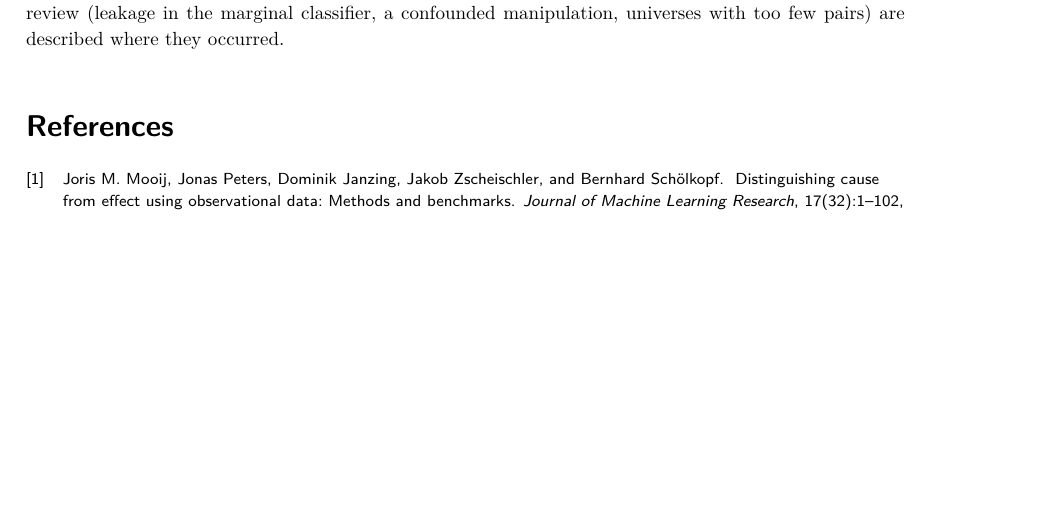
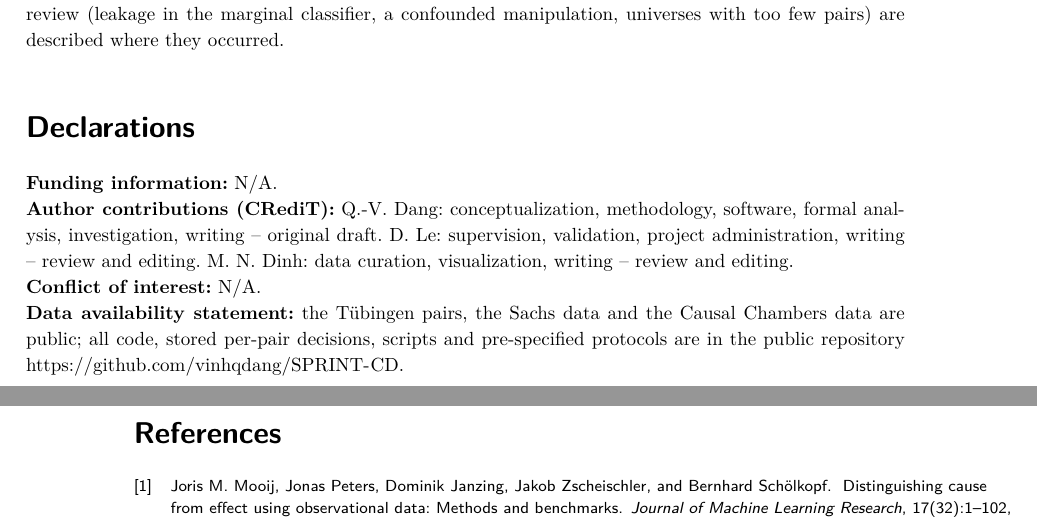
Before and after one commit to vinhqdang/SPRINT-CD, a LaTeX paper (paper/resolution_jci/main_jci.tex): part of page 15 of 28 before the commit and two parts of pages 15 and 16 of 28 after it, the two joined at a grey line, cut so that both start at the same text, the shorter picture padded with empty space. The pictures show the PDF file paper/resolution_jci/main_jci.pdf that the author committed with the source.

Commit message:
Restore the declarations section with the author contributions

```diff
--- a/paper/resolution_jci/main_jci.tex
+++ b/paper/resolution_jci/main_jci.tex
@@ -50,6 +50,12 @@
 \input{sec/s5}
 \input{sec/s6}
 
+\section*{Declarations}
+\textbf{Funding information:} N/A.\\
+\textbf{Author contributions (CRediT):} Q.-V.\ Dang: conceptualization, methodology, software, formal analysis, investigation, writing -- original draft. D.\ Le: supervision, validation, project administration, writing -- review and editing. M.\ N.\ Dinh: data curation, visualization, writing -- review and editing.\\
+\textbf{Conflict of interest:} N/A.\\
+\textbf{Data availability statement:} the T\"ubingen pairs, the Sachs data and the Causal Chambers data are public; all code, stored per-pair decisions, scripts and pre-specified protocols are in the public repository \url{https://github.com/vinhqdang/SPRINT-CD}.
+
 \bibliographystyle{unsrtnat}
 \bibliography{refs}
 \input{sec/appendix}
```
Also changed, not shown: paper/resolution_jci/main_jci.pdf.
